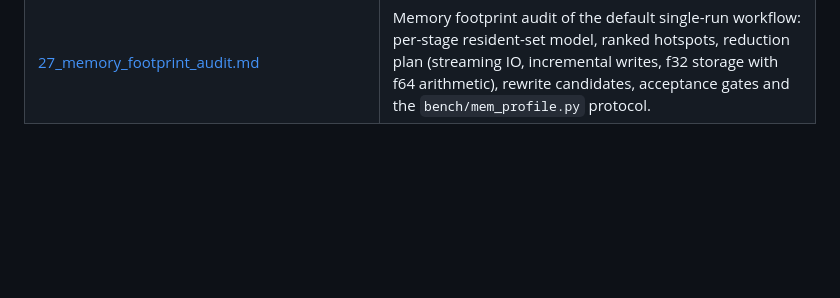
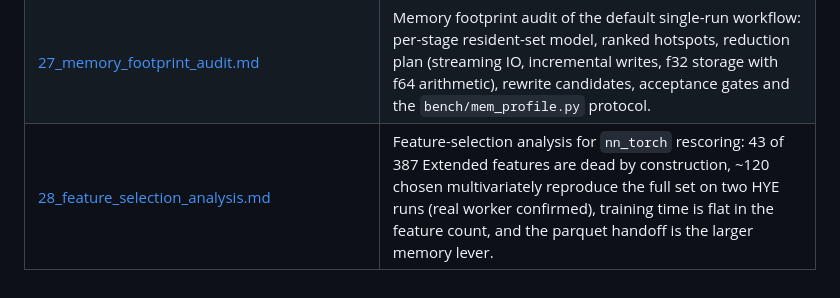
Before and after one commit to CompOmics/MuMDIA, a Markdown page: docs/README.md, the part around the change. Rendered like a GitHub page; blank space fills up the shorter version.

```diff
--- a/docs/README.md
+++ b/docs/README.md
@@ -93,3 +93,4 @@ measurement locally, so the same finding cannot drift into two versions.
 | [19_getting_started.md](19_getting_started.md) | Reproducible getting-started: local sidecar environments, the pre-built E. coli test library, and two copy-pasteable end-to-end runs plus a smoke check. |
 | [20_sensitivity_and_quantification_playbook.md](20_sensitivity_and_quantification_playbook.md) | Operational playbook separating validated AIF sensitivity, acquisition-specific choices, FDR/entrapment promotion gates, quantification accuracy, and benchmark-gated research. |
 | [27_memory_footprint_audit.md](27_memory_footprint_audit.md) | Memory footprint audit of the default single-run workflow: per-stage resident-set model, ranked hotspots, reduction plan (streaming IO, incremental writes, f32 storage with f64 arithmetic), rewrite candidates, acceptance gates and the `bench/mem_profile.py` protocol. |
+| [28_feature_selection_analysis.md](28_feature_selection_analysis.md) | Feature-selection analysis for `nn_torch` rescoring: 43 of 387 Extended features are dead by construction, ~120 chosen multivariately reproduce the full set on two HYE runs (real worker confirmed), training time is flat in the feature count, and the parquet handoff is the larger memory lever. |
```
Also changed, not shown: docs/28_feature_selection_analysis.md (added, +571 -0 lines).
